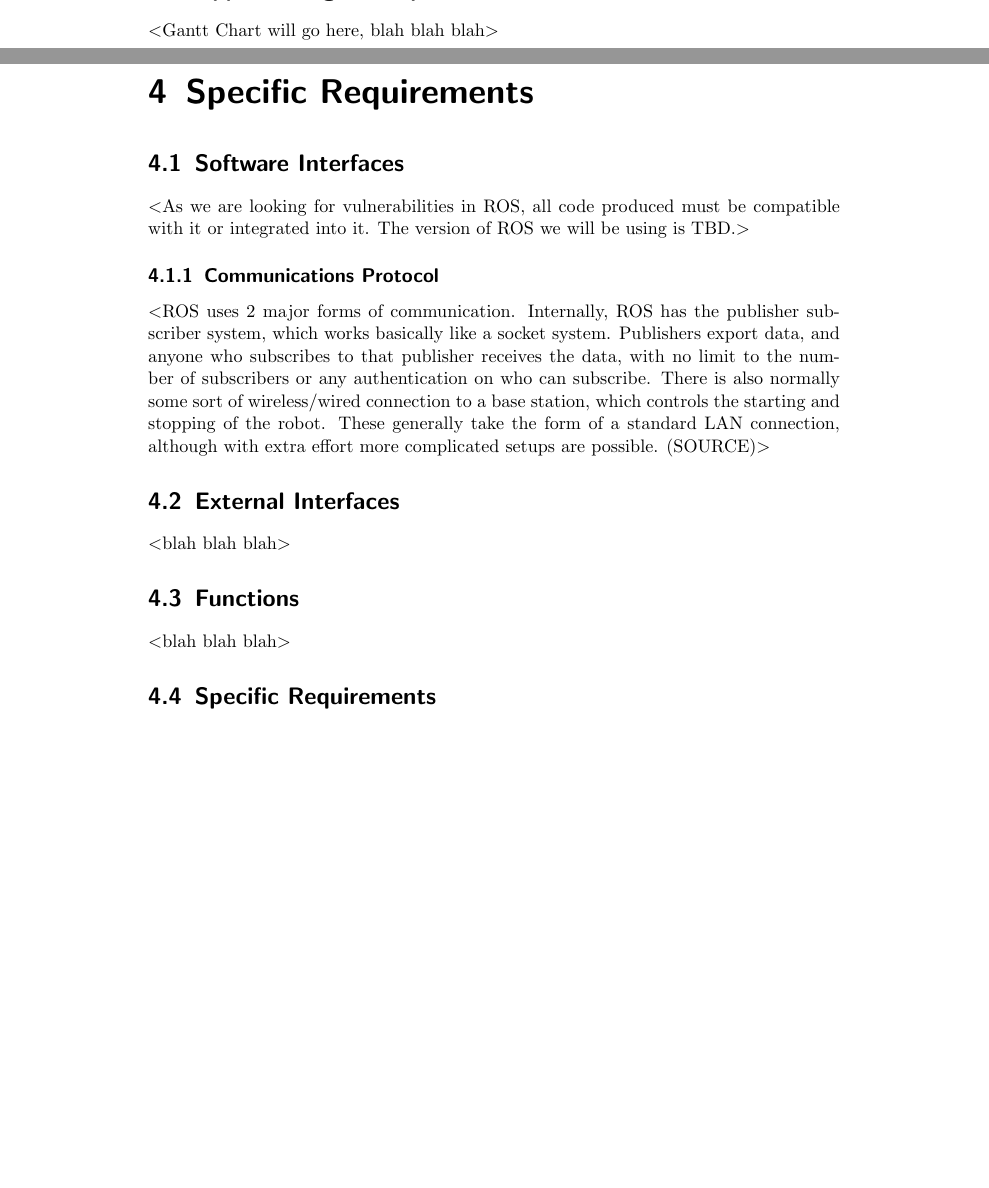
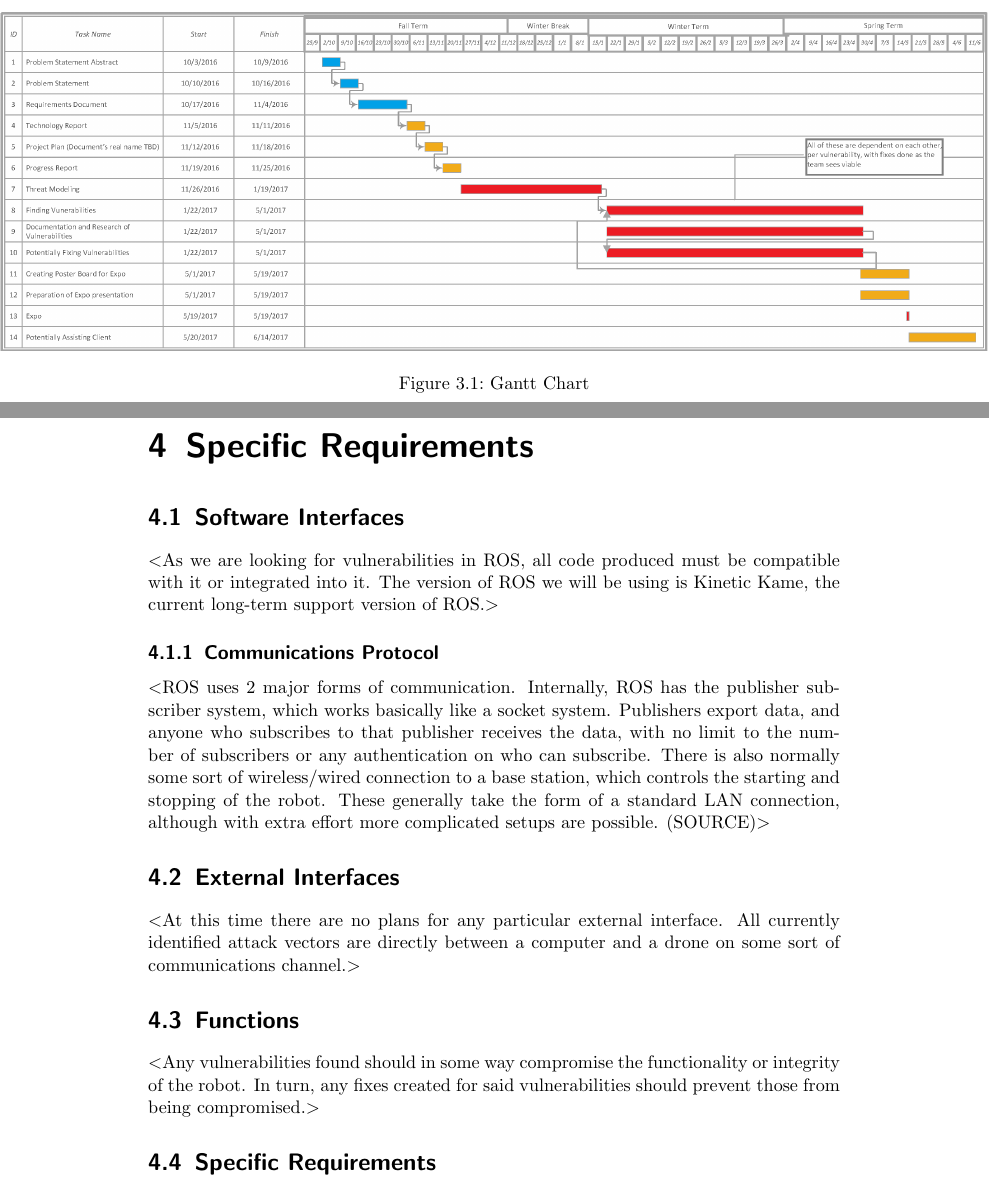
Before and after one commit to giacoppd/Security-For-Robotics, a LaTeX document (docs/requirements/srs_template.tex): two parts of pages 5 and 6 of 7 before the commit and two parts of pages 6 and 7 of 8 after it, joined at a grey line, cut at the place of the change, the shorter picture padded with empty space. Compiled offline with pdfLaTeX.

Commit message:
Gannt chart added (the new one), and added Dominic's section changes

```diff
--- a/docs/requirements/srs_template.tex
+++ b/docs/requirements/srs_template.tex
@@ -21,6 +21,7 @@
 \usepackage[bookmarks=true]{hyperref}
 \usepackage[utf8]{inputenc}
 \usepackage[english]{babel}
+\usepackage{graphicx}
 \hypersetup{
     bookmarks=false,    % show bookmarks bar?
     pdftitle={Software Requirement Specification},    % title
@@ -121,4 +122,7 @@ $<$blah blah blah$>$
 $<$blah blah blah$>$
 
 \section{Apportioning of Requirements}
-$<$Gantt Chart will go here, blah blah blah$>$
+  \begin{center}
+    \begin{figure}
+      \makebox[\textwidth]{\includegraphics[width=\paperwidth]{ganntSPnotext.png}}
+      \caption{Gantt Chart}
@@ -127,7 +134,7 @@ $<$Gantt Chart will go here, blah blah blah$>$
 \chapter{Specific Requirements}
 
 \section{Software Interfaces}
-$<$As we are looking for vulnerabilities in ROS, all code produced must be compatible with it or integrated into it. The version of ROS we will be using is TBD.$>$
+$<$As we are looking for vulnerabilities in ROS, all code produced must be compatible with it or integrated into it. The version of ROS we will be using is Kinetic Kame, the current long-term support version of ROS.$>$
 
 \subsection{Communications Protocol}
 $<$ROS uses 2 major forms of communication. Internally, ROS has the publisher subscriber system, which works basically like a socket system.
@@ -137,10 +144,10 @@ station, which controls the starting and stopping of the robot. These generally
 although with extra effort more complicated setups are possible. (SOURCE)$>$
 
 \section{External Interfaces}
-$<$blah blah blah$>$
+$<$At this time there are no plans for any particular external interface. All currently identified attack vectors are directly between a computer and a drone on some sort of communications channel.$>$
 
 \section{Functions}
-$<$blah blah blah$>$
+$<$Any vulnerabilities found should in some way compromise the functionality or integrity of the robot. In turn, any fixes created for said vulnerabilities should prevent those from being compromised.$>$
 
 \section{Specific Requirements}
 $<$As previously stated, at the moment (Team Name) is in the process of finding specific vulnerabilities. When we do find one, we will produce documentation outlining at least but not limited to:
```
Also changed, not shown: docs/requirements/ganntSPnotext.png (added), docs/requirements/srs_template.tex (3 more changed lines).
